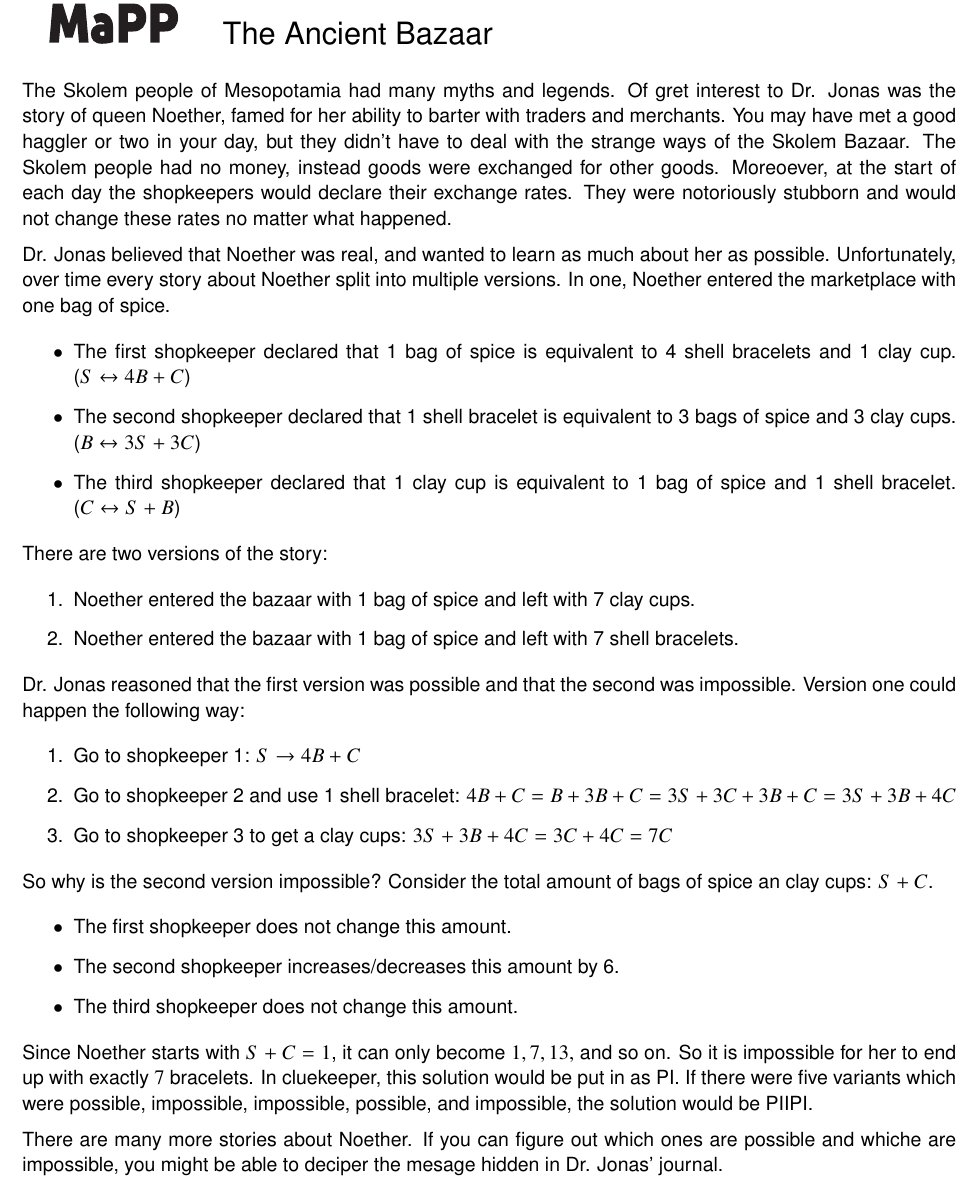
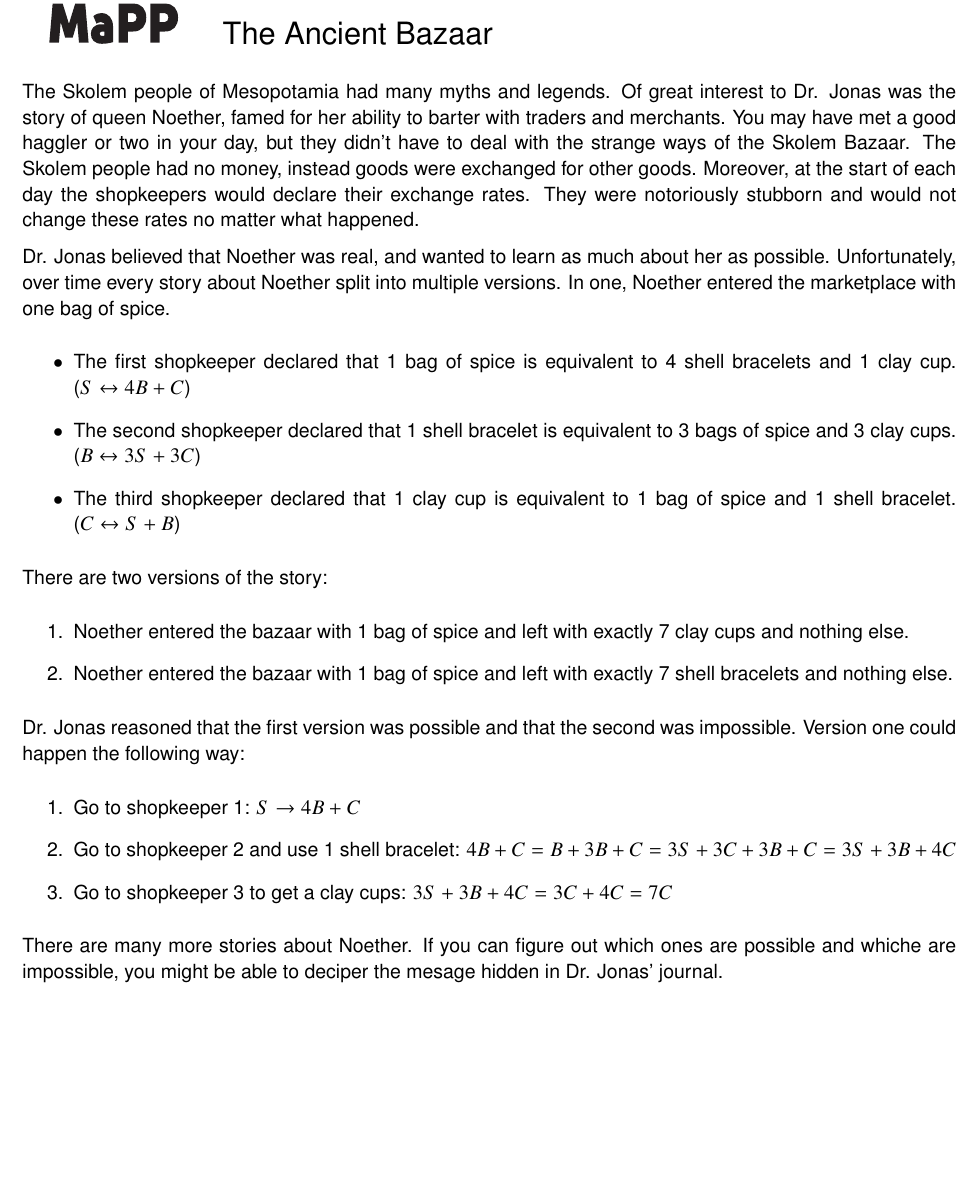
Before and after one commit to MaPPmath/challenge20, a LaTeX thesis (mapp-challenge-20-internal-playtest.tex, which reads puzzles/Bazaar/description.tex): part of page 32 of 42, cut so that both start at the same text, the shorter picture padded with empty space. Compiled offline with pdfLaTeX.

Commit message:
fixed the wording on main puzzle 2

```diff
--- a/puzzles/Bazaar/description.tex
+++ b/puzzles/Bazaar/description.tex
@@ -1,8 +1,8 @@
 The Skolem people of Mesopotamia had many myths and legends.
-Of gret interest to Dr. Jonas was the story of queen Noether, famed for her ability to barter with traders and merchants.
+Of great interest to Dr. Jonas was the story of queen Noether, famed for her ability to barter with traders and merchants.
 You may have met a good haggler or two in your day, but they didn't have to deal with the strange ways of the Skolem Bazaar.
 The Skolem people had no money, instead goods were exchanged for other goods.
-Moreoever, at the start of each day the shopkeepers would declare their exchange rates.
+Moreover, at the start of each day the shopkeepers would declare their exchange rates.
 They were notoriously stubborn and would not change these rates no matter what happened.
 
 Dr. Jonas believed that Noether was real, and wanted to learn as much about her as possible.
@@ -15,8 +15,8 @@ In one, Noether entered the marketplace with one bag of spice.
 \end{itemize}
 There are two versions of the story:
 \begin{enumerate}
-  \item Noether entered the bazaar with 1 bag of spice and left with 7 clay cups.
-  \item Noether entered the bazaar with 1 bag of spice and left with 7 shell bracelets.
+  \item Noether entered the bazaar with 1 bag of spice and left with exactly 7 clay cups and nothing else.
+  \item Noether entered the bazaar with 1 bag of spice and left with exactly 7 shell bracelets and nothing else.
 \end{enumerate}
 
 Dr. Jonas reasoned that the first version was possible and that the second was impossible.
@@ -25,17 +25,18 @@ Version one could happen the following way:
   \item Go to shopkeeper 1: \(S \rightarrow 4B + C\)
   \item Go to shopkeeper 2 and use 1 shell bracelet: \(4B + C = B + 3B + C = 3S + 3C + 3B + C = 3S + 3B + 4C\)
   \item Go to shopkeeper 3 to get a clay cups: \(3S + 3B + 4C = 3C + 4C = 7C\)
-\end{enumerate}
+  \end{enumerate}
 
-So why is the second version impossible? Consider the total amount of bags of spice an clay cups: \(S + C\).
-\begin{itemize}
-  \item The first shopkeeper does not change this amount.
-  \item The second shopkeeper increases/decreases this amount by 6.
-  \item The third shopkeeper does not change this amount.
-\end{itemize}
-Since Noether starts with \(S + C = 1\), it can only become \(1, 7, 13,\) and so on.
-So it is impossible for her to end up with exactly \(7\) bracelets.
-In cluekeeper, this solution would be put in as PI.
-If there were five variants which were possible, impossible, impossible, possible, and impossible, the solution would be PIIPI.
+%Hint 1:
+%So why is the second version impossible? Consider the total amount of bags of spice an clay cups: \(S + C\).
+%\begin{itemize}
+%  \item The first shopkeeper does not change this amount.
+%  \item The second shopkeeper increases/decreases this amount by 6.
+%  \item The third shopkeeper does not change this amount.
+%\end{itemize}
+%Since Noether starts with \(S + C = 1\), it can only become \(1, 7, 13,\) and so on.
+%So it is impossible for her to end up with exactly \(7\) bracelets.
+%In cluekeeper, this solution would be put in as PI.
+%If there were five variants which were possible, impossible, impossible, possible, and impossible, the solution would be PIIPI.
 
 There are many more stories about Noether. If you can figure out which ones are possible and whiche are impossible, you might be able to deciper the mesage hidden in Dr. Jonas' journal.
```
Also changed, not shown: mapp-challenge-20-internal-playtest.pdf.
